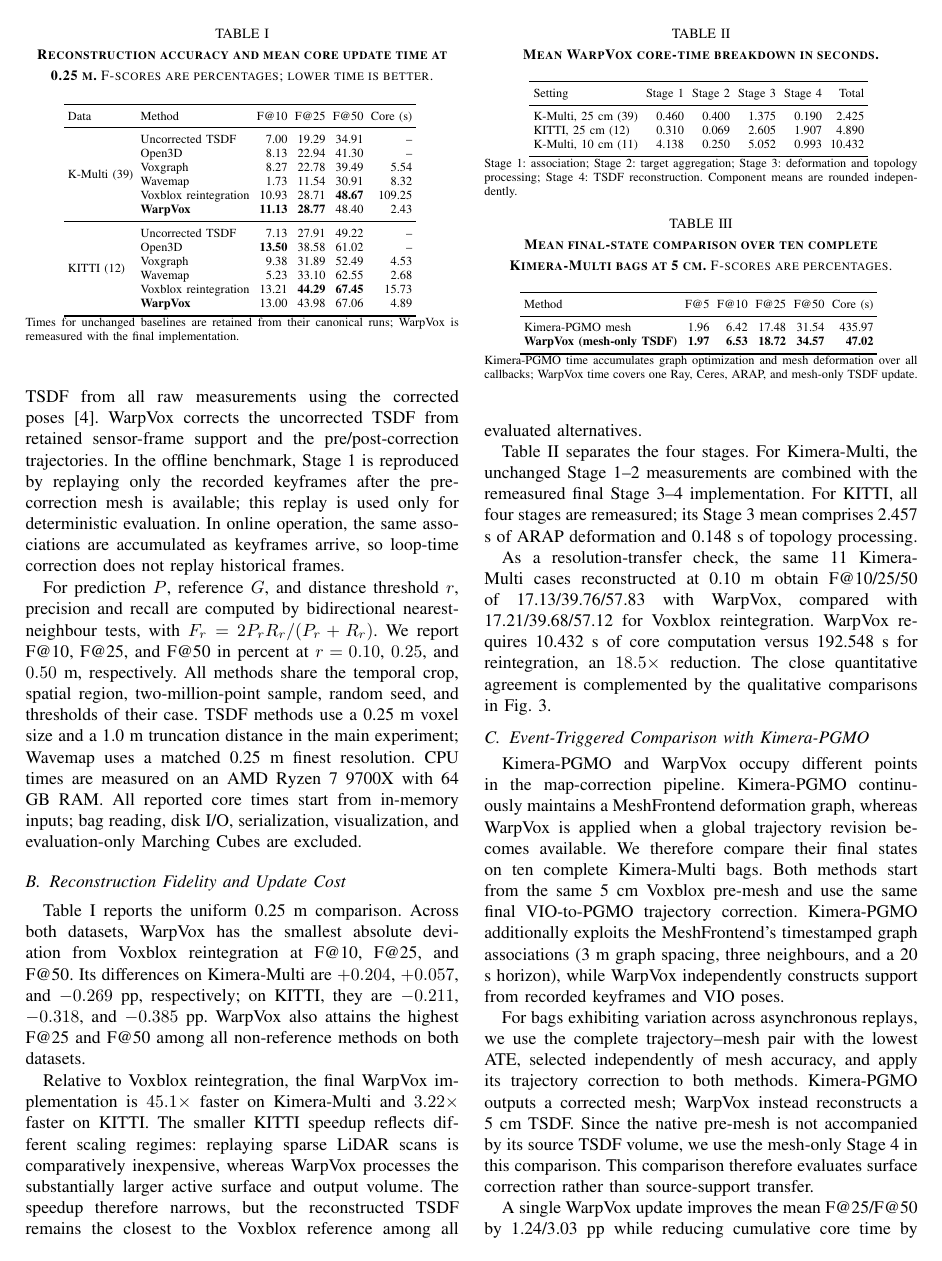
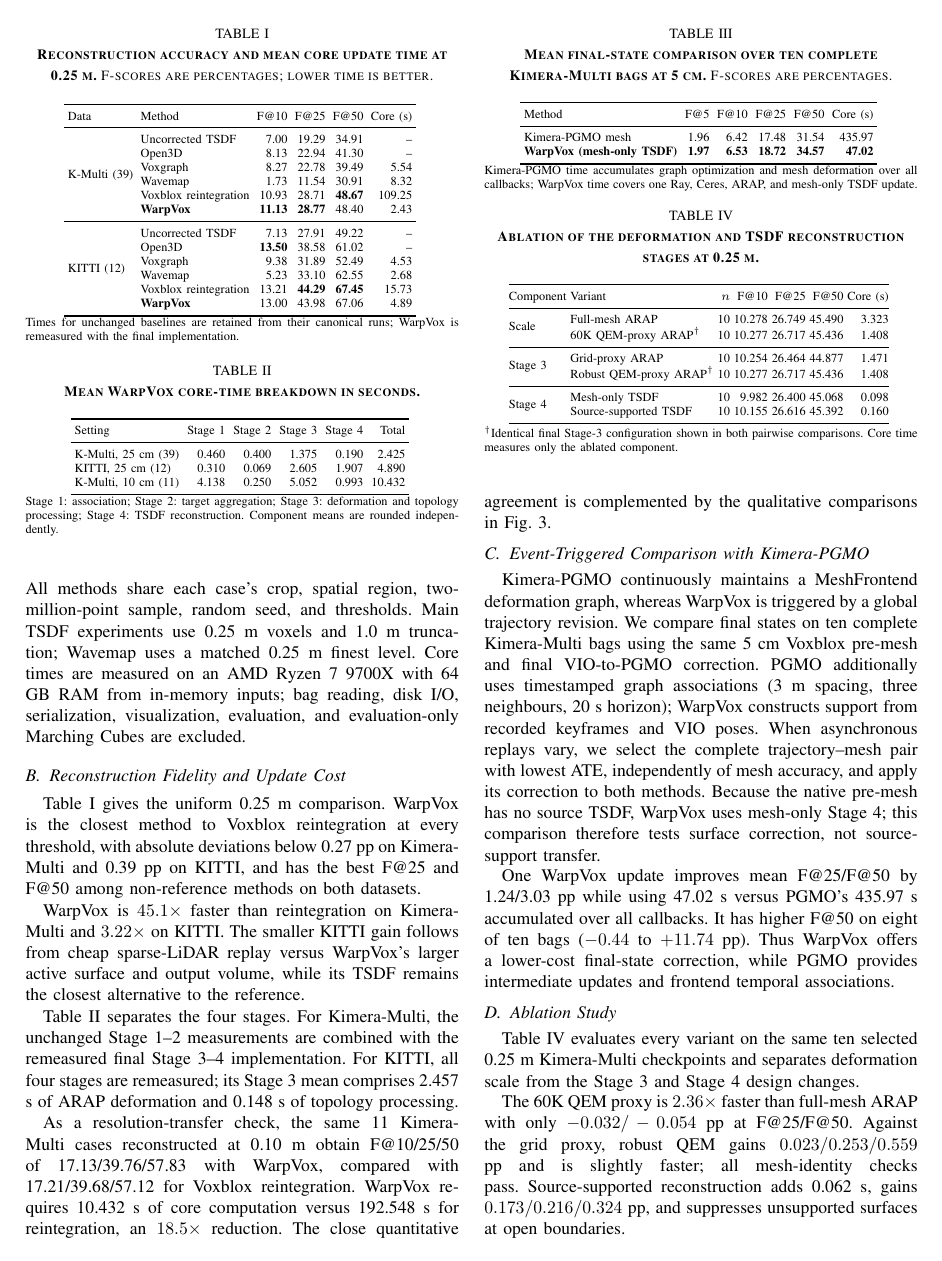
Before and after one commit to giltchcity/-RAL-2026-WarpVox, a LaTeX paper (main.tex, which reads sections/experiments.tex): page 5 of 8. Compiled offline with pdfLaTeX.

Commit message:
tighten experimental narrative and keep one timing convention

```diff
--- a/sections/experiments.tex
+++ b/sections/experiments.tex
@@ -29,8 +17,0 @@ Voxblox reintegration is the representation-matched reference, rebuilding the
-same TSDF from all raw measurements using the corrected
-poses~\cite{Oleynikova_2017}.  WarpVox corrects the uncorrected TSDF from
-retained sensor-frame support and the pre/post-correction trajectories.  In the
-offline benchmark, Stage 1 is reproduced by replaying only the recorded
-keyframes after the pre-correction mesh is available; this replay is used only
-for deterministic evaluation.  In online operation, the same associations are
-accumulated as keyframes arrive, so loop-time correction does not replay
-historical frames.
@@ -37,23 +27,18 @@ historical frames.
 
-For prediction $P$, reference $G$, and distance threshold $r$, precision and
-recall are computed by bidirectional nearest-neighbour tests, with
-$F_r=2P_rR_r/(P_r+R_r)$.  We report F@10, F@25, and F@50 in percent at
-$r=0.10$, $0.25$, and $0.50$ m, respectively.  All methods share the temporal
-crop, spatial region, two-million-point sample, random seed, and thresholds of
-their case.  TSDF methods use a 0.25 m voxel size and a 1.0 m truncation
-distance in the main experiment; Wavemap uses a matched 0.25 m finest
-resolution.  CPU times are measured on an AMD Ryzen 7 9700X with 64 GB RAM.
-All reported core times start from in-memory inputs; bag reading, disk I/O,
-serialization, visualization, and evaluation-only Marching Cubes are excluded.
+We compute precision and recall by bidirectional nearest-neighbour tests and
+report F@10/25/50 at 0.10/0.25/0.50 m. All methods share each case's crop,
+spatial region, two-million-point sample, random seed, and thresholds. Main
+TSDF experiments use 0.25 m voxels and 1.0 m truncation; Wavemap uses a matched
+0.25 m finest level. Core times are measured on an AMD Ryzen 7 9700X with 64 GB
+RAM from in-memory inputs; bag reading, disk I/O, serialization, visualization,
+evaluation, and evaluation-only Marching Cubes are excluded.
 
 \subsection{Reconstruction Fidelity and Update Cost}
 
-Table~\ref{tab:broad_main} reports the uniform 0.25 m comparison.  Across
-both datasets, WarpVox has the smallest absolute deviation from Voxblox
-reintegration at F@10, F@25, and F@50.  Its differences on Kimera-Multi are
-$+0.204$, $+0.057$, and $-0.269$ pp, respectively; on KITTI, they are
-$-0.211$, $-0.318$, and $-0.385$ pp.  WarpVox also attains the highest F@25
-and F@50 among all non-reference methods on both datasets.
+Table~\ref{tab:broad_main} gives the uniform 0.25 m comparison. WarpVox is
+the closest method to Voxblox reintegration at every threshold, with absolute
+deviations below 0.27 pp on Kimera-Multi and 0.39 pp on KITTI, and has the best
+F@25 and F@50 among non-reference methods on both datasets.
 
 \begin{table}[t]
 \centering
@@ -89,17 +74,14 @@ Data & Method & F@10 & F@25 & F@50 & Core (s) \\
 from their canonical runs; WarpVox is remeasured with the final implementation.}
 \end{table}
 
-Relative to Voxblox reintegration, the final WarpVox implementation is
-$45.1\times$ faster on Kimera-Multi and $3.22\times$ faster on KITTI.  The
-smaller KITTI speedup reflects different scaling regimes: replaying sparse
-LiDAR scans is comparatively inexpensive, whereas WarpVox processes the
-substantially larger active surface and output volume.  The speedup therefore
-narrows, but the reconstructed TSDF remains the closest to the Voxblox
-reference among all evaluated alternatives.
+WarpVox is $45.1\times$ faster than reintegration on Kimera-Multi and
+$3.22\times$ on KITTI. The smaller KITTI gain follows from cheap sparse-LiDAR
+replay versus WarpVox's larger active surface and output volume, while its TSDF
+remains the closest alternative to the reference.
 
-Table~\ref{tab:runtime_breakdown} separates the four stages.  For
+Table~\ref{tab:runtime_breakdown} separates the four stages. For
 Kimera-Multi, the unchanged Stage 1--2 measurements are combined with the
-remeasured final Stage 3--4 implementation.  For KITTI, all four stages are
+remeasured final Stage 3--4 implementation. For KITTI, all four stages are
 remeasured; its Stage 3 mean comprises 2.457 s of ARAP deformation and
 0.148 s of topology processing.
 
@@ -178,23 +160,16 @@ cases in the bottom two rows; each row uses the same view across methods.}
 
 \subsection{Event-Triggered Comparison with Kimera-PGMO}
 
-Kimera-PGMO and WarpVox occupy different points in the map-correction
-pipeline. Kimera-PGMO continuously maintains a MeshFrontend deformation
-graph, whereas WarpVox is applied when a global trajectory revision becomes
-available. We therefore compare their final states on ten complete
-Kimera-Multi bags. Both methods start from the same 5 cm Voxblox pre-mesh and
-use the same final VIO-to-PGMO trajectory correction. Kimera-PGMO additionally
-exploits the MeshFrontend's timestamped graph associations (3 m graph spacing,
-three neighbours, and a 20 s horizon), while WarpVox independently constructs
-support from recorded keyframes and VIO poses.
-
-For bags exhibiting variation across asynchronous replays, we use the
-complete trajectory--mesh pair with the lowest ATE, selected independently of
-mesh accuracy, and apply its trajectory correction to both methods.
-Kimera-PGMO outputs a corrected mesh; WarpVox instead reconstructs a 5 cm
-TSDF. Since the native pre-mesh is not accompanied by its source TSDF volume,
-we use the mesh-only Stage 4 in this comparison. This comparison therefore
-evaluates surface correction rather than source-support transfer.
+Kimera-PGMO continuously maintains a MeshFrontend deformation graph, whereas
+WarpVox is triggered by a global trajectory revision. We compare final states
+on ten complete Kimera-Multi bags using the same 5 cm Voxblox pre-mesh and
+final VIO-to-PGMO correction. PGMO additionally uses timestamped graph
+associations (3 m spacing, three neighbours, 20 s horizon); WarpVox constructs
+support from recorded keyframes and VIO poses. When asynchronous replays vary,
+we select the complete trajectory--mesh pair with lowest ATE, independently of
+mesh accuracy, and apply its correction to both methods. Because the native
+pre-mesh has no source TSDF, WarpVox uses mesh-only Stage 4; this comparison
+therefore tests surface correction, not source-support transfer.
 
 \begin{table}[t]
 \centering
@@ -219,5 +194,3 @@ optimization and mesh deformation over all callbacks; WarpVox time covers one
 Ray, Ceres, ARAP, and mesh-only TSDF update.}
 \end{table}
 
-A single WarpVox update improves the mean F@25/F@50 by 1.24/3.03 pp while
-reducing cumulative core time by $9.27\times$. It achieves higher F@50 on
@@ -230,4 +197,8 @@ the distinct benefits of intermediate corrections and frontend temporal
-associations.
+One WarpVox update improves mean F@25/F@50 by 1.24/3.03 pp while using
+47.02 s versus PGMO's 435.97 s accumulated over all callbacks. It has higher
+F@50 on eight of ten bags ($-0.44$ to $+11.74$ pp). Thus WarpVox offers a
+lower-cost final-state correction, while PGMO provides intermediate updates and
+frontend temporal associations.
 
 \subsection{Ablation Study}
 
@@ -266,3 +237,8 @@ configuration shown in both pairwise comparisons. Core time measures only the
 ablated component.}
 \end{table}
 
+The 60K QEM proxy is $2.36\times$ faster than full-mesh ARAP with only
+$-0.032/-0.054$ pp at F@25/F@50. Against the grid proxy, robust QEM gains
+$0.023/0.253/0.559$ pp and is slightly faster; all mesh-identity checks pass.
+Source-supported reconstruction adds 0.062 s, gains $0.173/0.216/0.324$ pp,
+and suppresses unsupported surfaces at open boundaries.
```
Also changed, not shown: sections/experiments.tex (80 more changed lines).
